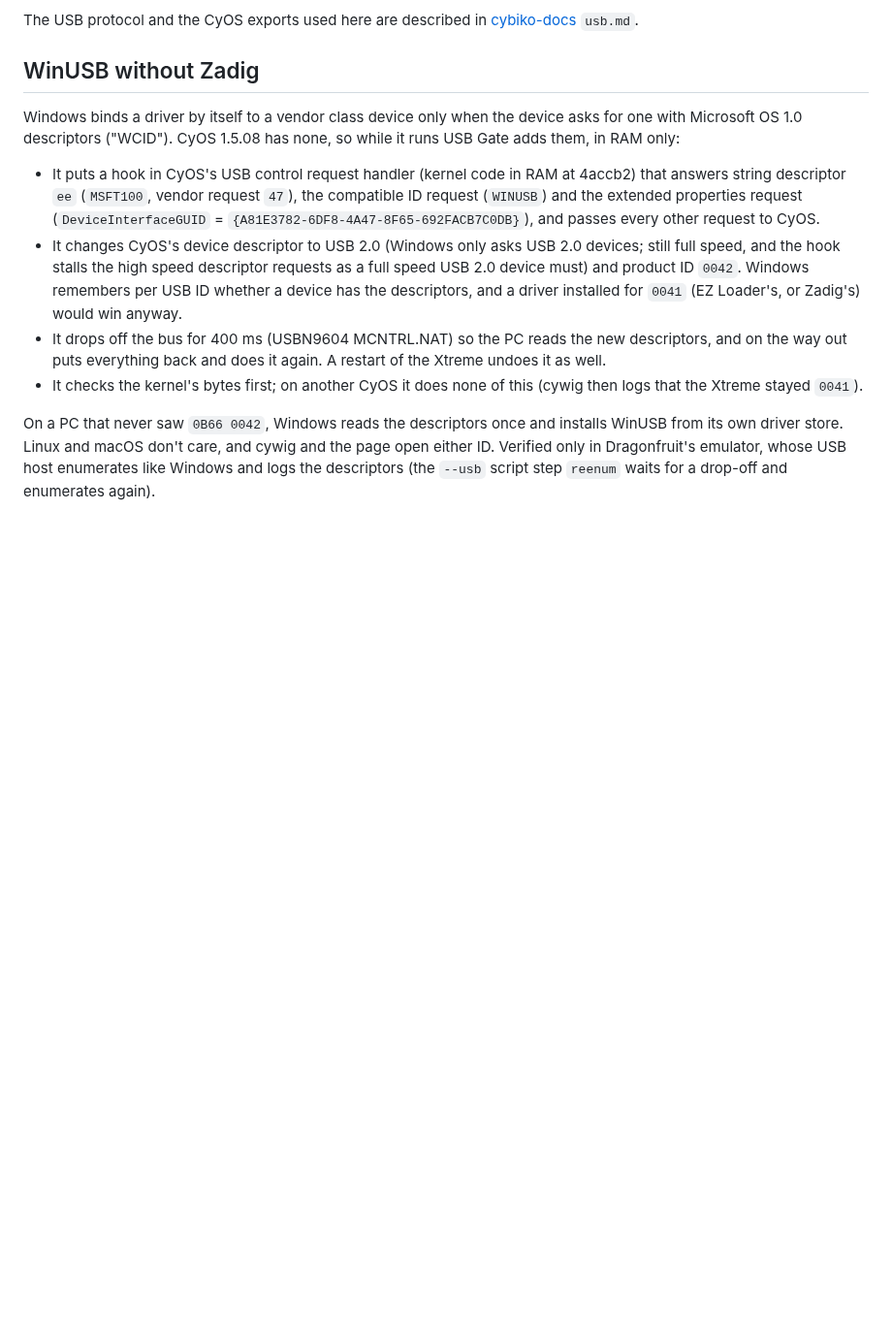
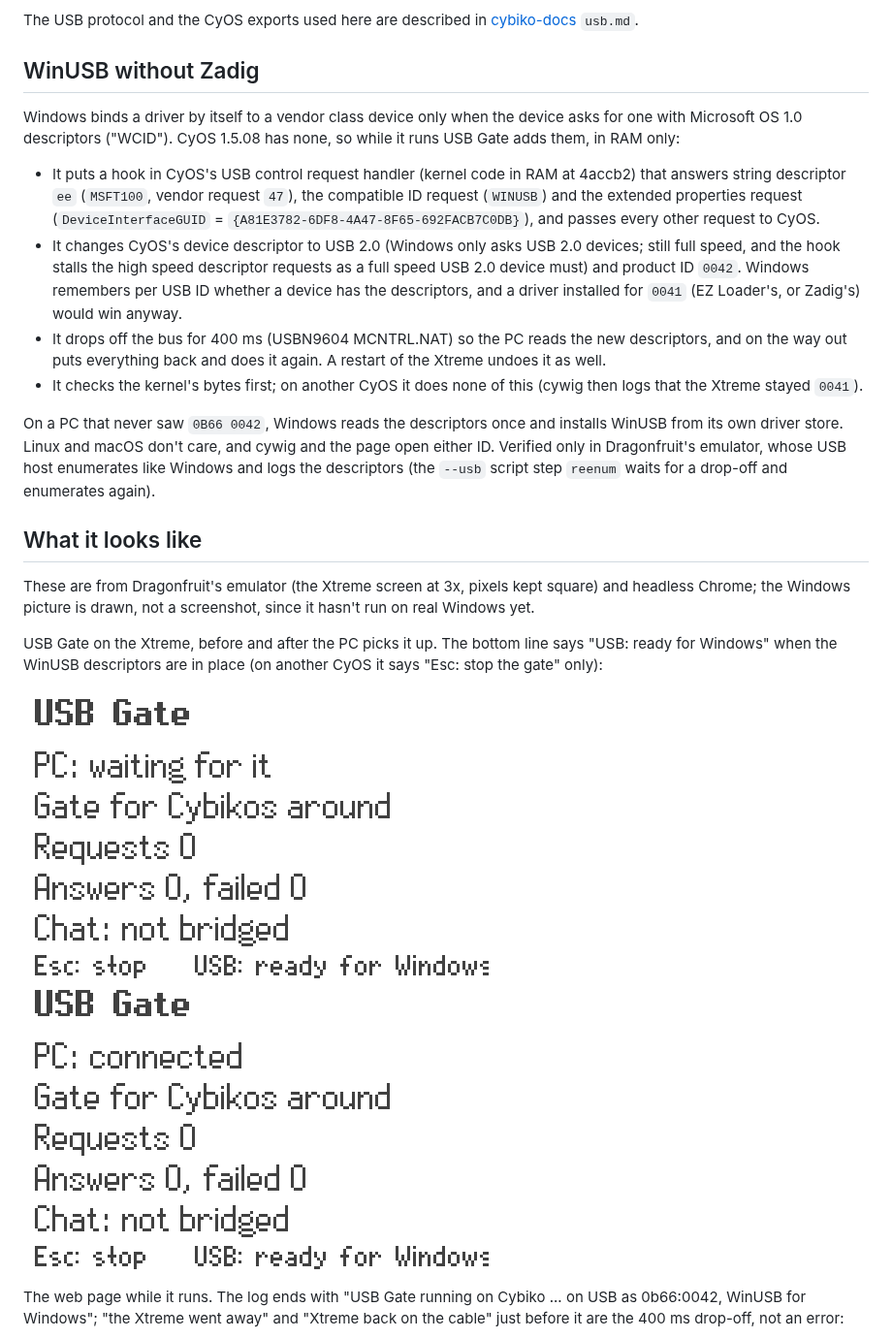
Before and after one commit to SovGVD/cybiko-cywig, a Markdown page: README.md, the part around one of its changes. Shown at 97% size. Drawn GitHub-style; pictures changed too: docs/images/usbgate-connected.png (added), docs/images/usbgate-waiting.png (added); blank space fills up the shorter version.

```diff
--- a/README.md
+++ b/README.md
@@ -151,3 +151,21 @@ cywig and the page open either ID. Verified only in Dragonfruit's emulator,
 whose USB host enumerates like Windows and logs the descriptors (the
 `--usb` script step `reenum` waits for a drop-off and enumerates again).
 
+## What it looks like
+
+These are from Dragonfruit's emulator (the Xtreme screen at 3x, pixels kept
+square) and headless Chrome; the Windows picture is drawn, not a screenshot,
+since it hasn't run on real Windows yet.
+
+USB Gate on the Xtreme, before and after the PC picks it up. The bottom line
+says "USB: ready for Windows" when the WinUSB descriptors are in place (on
+another CyOS it says "Esc: stop the gate" only):
+
+![USB Gate waiting for the PC](docs/images/usbgate-waiting.png)
+![USB Gate connected](docs/images/usbgate-connected.png)
+
+The web page while it runs. The log ends with "USB Gate running on Cybiko
+... on USB as 0b66:0042, WinUSB for Windows"; "the Xtreme went away" and
+"Xtreme back on the cable" just before it are the 400 ms drop-off, not an
+error:
+
```
Also changed, not shown: other parts of README.md (+9 -0 lines), docs/images/web-page-running.png (added), docs/images/windows-device-manager.png (added), 1 other file.
